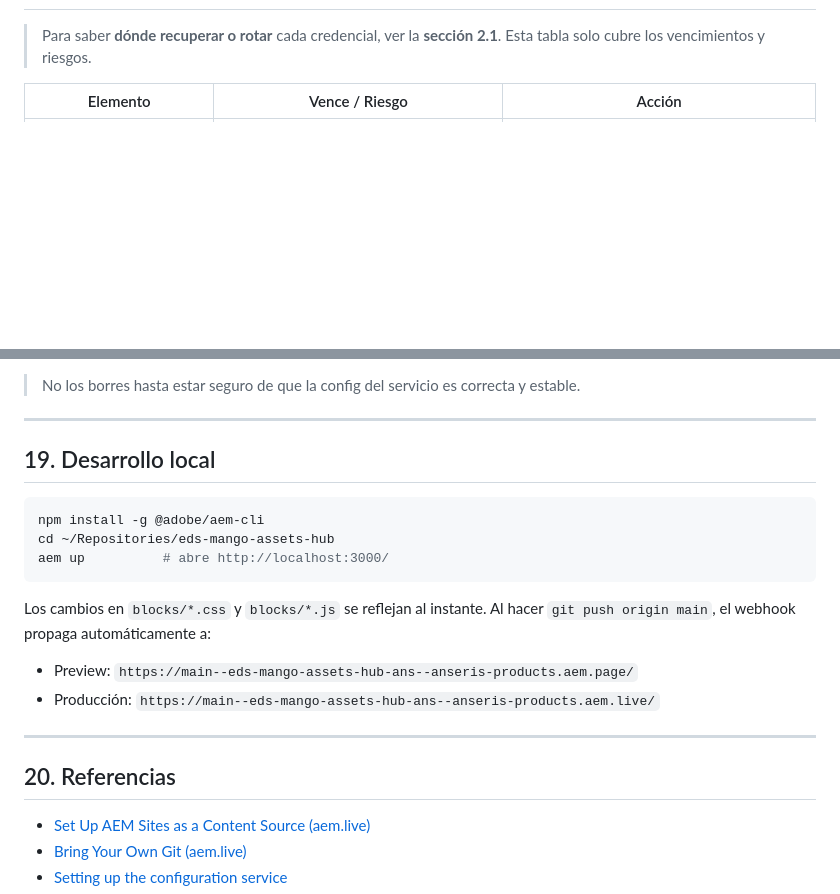
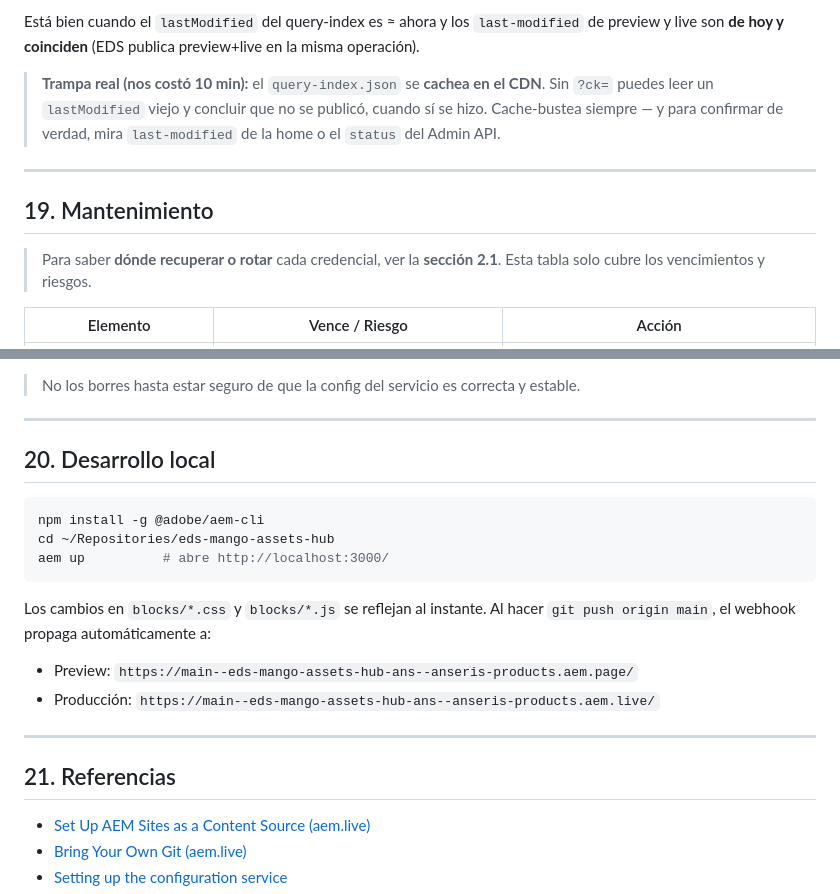
Before and after one commit to jemedina/mango-assetshub, a Markdown page: docs/EDS-BYOG-RUNBOOK.md, 2 parts joined by grey strips. GitHub-like rendering; blank space fills up the shorter version.

````diff
--- a/docs/EDS-BYOG-RUNBOOK.md
+++ b/docs/EDS-BYOG-RUNBOOK.md
@@ -649,3 +716,13 @@ Este montaje está sobre un **programa Sandbox** (`47002`). Para llevarlo a prod
+Está bien cuando el `lastModified` del query-index es ≈ ahora y los `last-modified` de preview y
+live son **de hoy y coinciden** (EDS publica preview+live en la misma operación).
+
+> **Trampa real (nos costó 10 min):** el `query-index.json` se **cachea en el CDN**. Sin `?ck=`
+> puedes leer un `lastModified` viejo y concluir que no se publicó, cuando sí se hizo. Cache-bustea
+> siempre — y para confirmar de verdad, mira `last-modified` de la home o el `status` del Admin API.
+
+---
+
+## 19. Mantenimiento
 
 > Para saber **dónde recuperar o rotar** cada credencial, ver la **sección 2.1**.
 > Esta tabla solo cubre los vencimientos y riesgos.
@@ -674,7 +751,7 @@ del servicio los sobrescribe:
 
 ---
 
-## 19. Desarrollo local
+## 20. Desarrollo local
 
 ```bash
 npm install -g @adobe/aem-cli
@@ -690,7 +767,7 @@ Al hacer `git push origin main`, el webhook propaga automáticamente a:
 
 ---
 
-## 20. Referencias
+## 21. Referencias
 
 - [Set Up AEM Sites as a Content Source (aem.live)](https://www.aem.live/developer/ue-tutorial)
 - [Bring Your Own Git (aem.live)](https://www.aem.live/developer/byo-git)
````
Also changed, not shown: other parts of docs/EDS-BYOG-RUNBOOK.md (+68 -1 lines).
